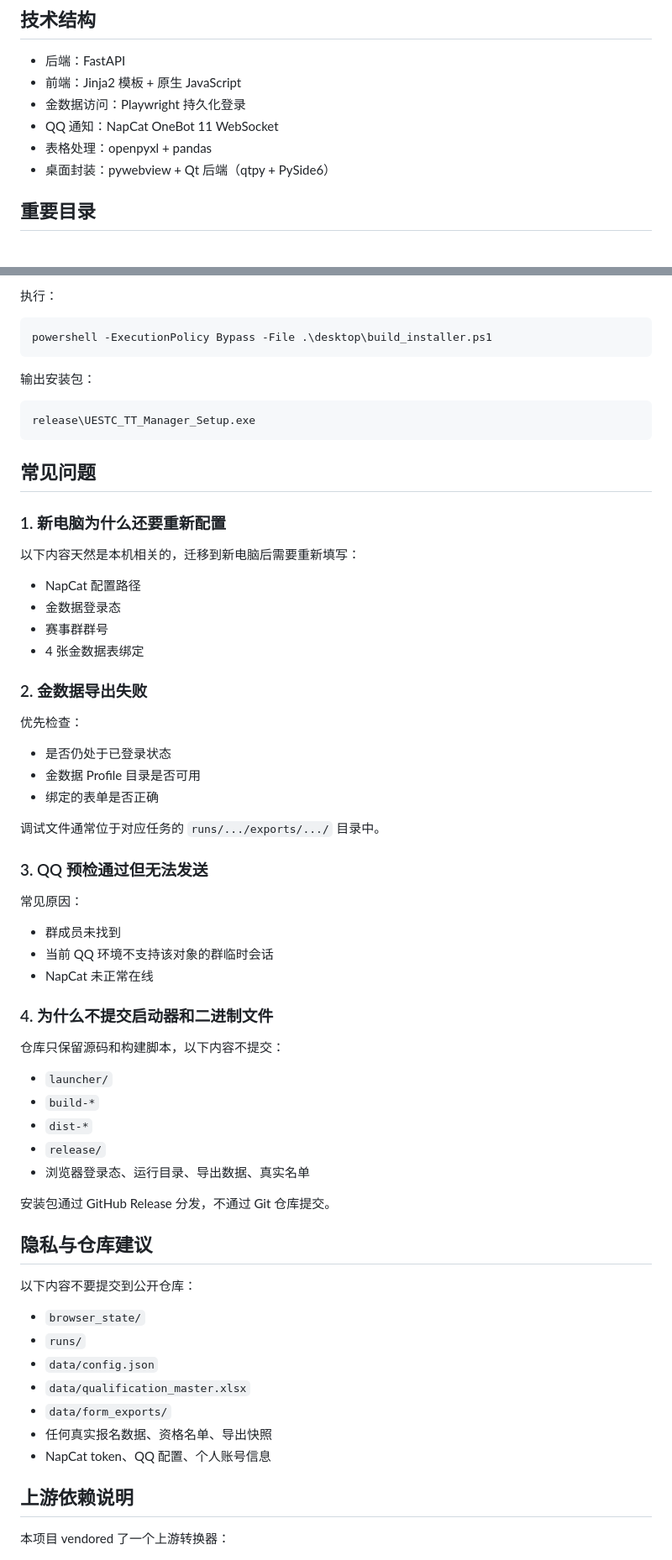
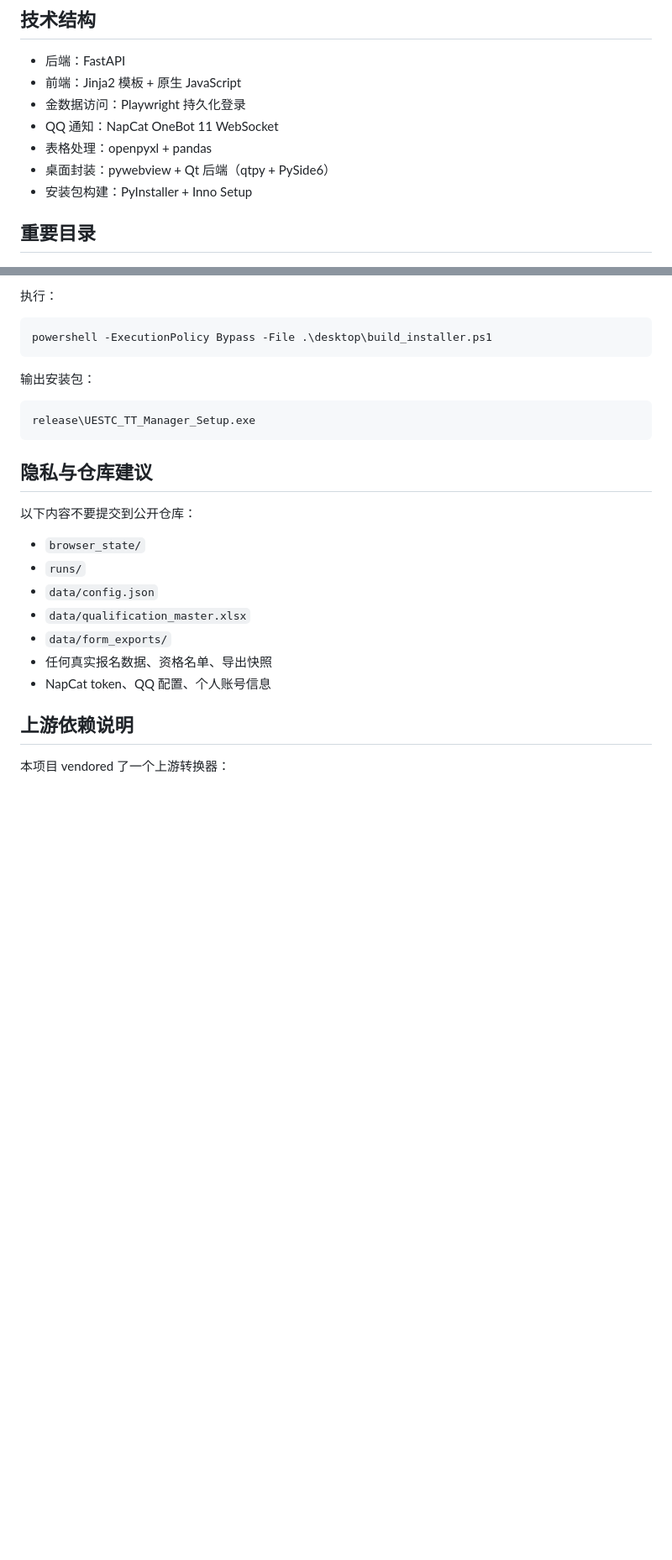
Before and after one commit to nesettle/uestc_tt_manager, a Markdown page: README.md, 2 parts joined by grey strips. Shown at 84% size. GitHub-like rendering; blank space fills up the shorter version.

Commit message:
Refine README structure
# Conflicts:
#	README.md

````diff
--- a/README.md
+++ b/README.md
@@ -32,6 +31,7 @@
 - QQ 通知：NapCat OneBot 11 WebSocket
 - 表格处理：openpyxl + pandas
 - 桌面封装：pywebview + Qt 后端（qtpy + PySide6）
+- 安装包构建：PyInstaller + Inno Setup
 
 ## 重要目录
 
@@ -340,47 +360,6 @@ powershell -ExecutionPolicy Bypass -File .\desktop\build_installer.ps1
 release\UESTC_TT_Manager_Setup.exe
 ```
 
-## 常见问题
-
-### 1. 新电脑为什么还要重新配置
-
-以下内容天然是本机相关的，迁移到新电脑后需要重新填写：
-
-- NapCat 配置路径
-- 金数据登录态
-- 赛事群群号
-- 4 张金数据表绑定
-
-### 2. 金数据导出失败
-
-优先检查：
-
-- 是否仍处于已登录状态
-- 金数据 Profile 目录是否可用
-- 绑定的表单是否正确
-
-调试文件通常位于对应任务的 `runs/.../exports/.../` 目录中。
-
-### 3. QQ 预检通过但无法发送
-
-常见原因：
-
-- 群成员未找到
-- 当前 QQ 环境不支持该对象的群临时会话
-- NapCat 未正常在线
-
-### 4. 为什么不提交启动器和二进制文件
-
-仓库只保留源码和构建脚本，以下内容不提交：
-
-- `launcher/`
-- `build-*`
-- `dist-*`
-- `release/`
-- 浏览器登录态、运行目录、导出数据、真实名单
-
-安装包通过 GitHub Release 分发，不通过 Git 仓库提交。
-
 ## 隐私与仓库建议
 
 以下内容不要提交到公开仓库：
````
Also changed, not shown: other parts of README.md (+20 -1 lines).
